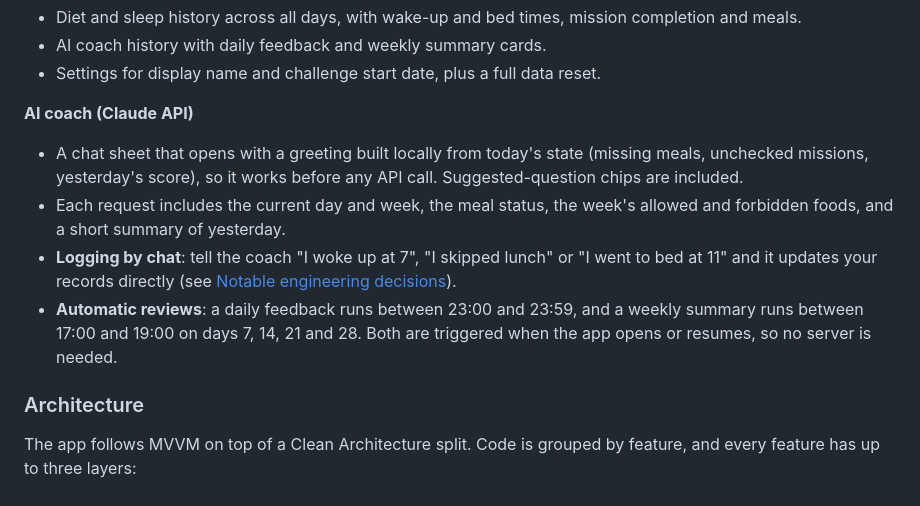
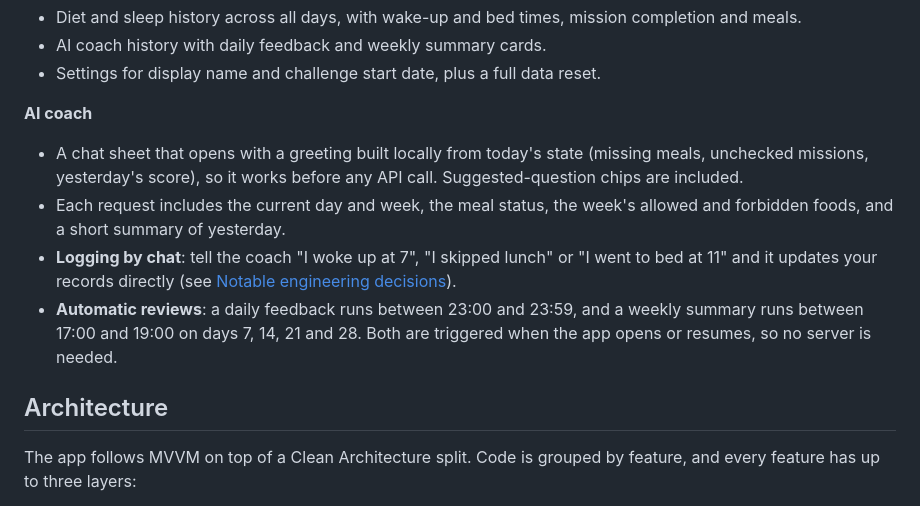
Before and after one commit to somi-jeong/switch-on-diet-flutter, a Markdown page: README.md, the part around one of its changes. GitHub-like rendering.

```diff
--- a/README.md
+++ b/README.md
@@ -61,7 +59,7 @@ The UI is in Korean, and all times are calculated in JST (Asia/Tokyo).
 - AI coach history with daily feedback and weekly summary cards.
 - Settings for display name and challenge start date, plus a full data reset.
 
-**AI coach (Claude API)**
+**AI coach**
 - A chat sheet that opens with a greeting built locally from today's state (missing meals, unchecked
   missions, yesterday's score), so it works before any API call. Suggested-question chips are included.
 - Each request includes the current day and week, the meal status, the week's allowed and forbidden
@@ -71,7 +69,7 @@ The UI is in Korean, and all times are calculated in JST (Asia/Tokyo).
 - **Automatic reviews**: a daily feedback runs between 23:00 and 23:59, and a weekly summary runs between 17:00 and 19:00 on days 7, 14, 21 and 28.
   Both are triggered when the app opens or resumes, so no server is needed.
 
-### Architecture
+## Architecture
 
 The app follows MVVM on top of a Clean Architecture split. Code is grouped by feature, and every
 feature has up to three layers:
```
Also changed, not shown: other parts of README.md (+16 -52 lines), README.ko.md (added, +264 -0 lines).
